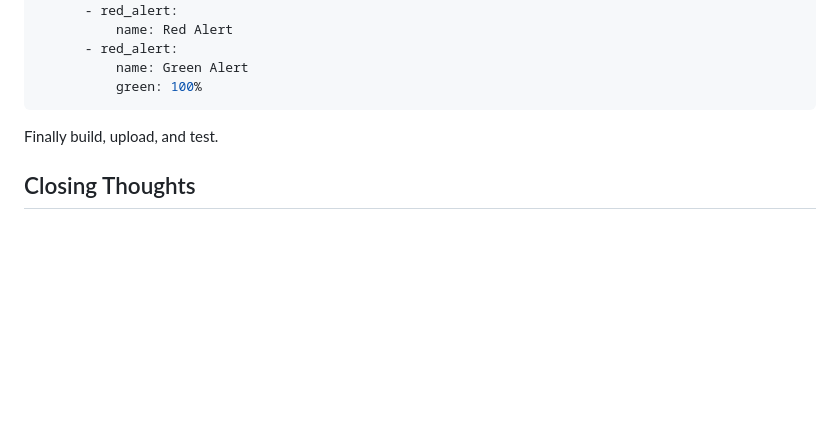
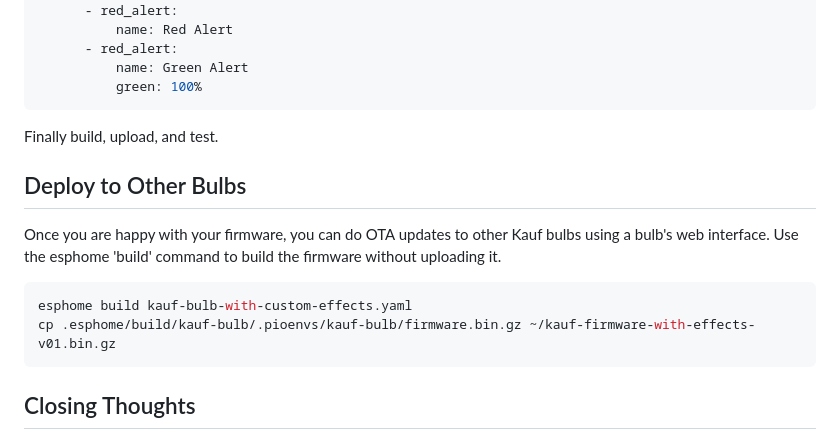
Before and after one commit to KaufHA/kauf-rgbww-bulbs, a Markdown page: enabling-effects.md, the part around the change. Rendered like a GitHub page; blank space fills up the shorter version.

Commit message:
Add section on the custom firmware.

````diff
--- a/enabling-effects.md
+++ b/enabling-effects.md
@@ -439,6 +439,17 @@ light:
 
 Finally build, upload, and test.
 
+## Deploy to Other Bulbs
+
+Once you are happy with your firmware, you can do OTA
+updates to other Kauf bulbs using a bulb's web interface.
+Use the esphome 'build' command to build the firmware without uploading it.
+
+```shell
+esphome build kauf-bulb-with-custom-effects.yaml
+cp .esphome/build/kauf-bulb/.pioenvs/kauf-bulb/firmware.bin.gz ~/kauf-firmware-with-effects-v01.bin.gz
+```
+
 ## Closing Thoughts
 
 You should now be enabled to create your own effects.
````
